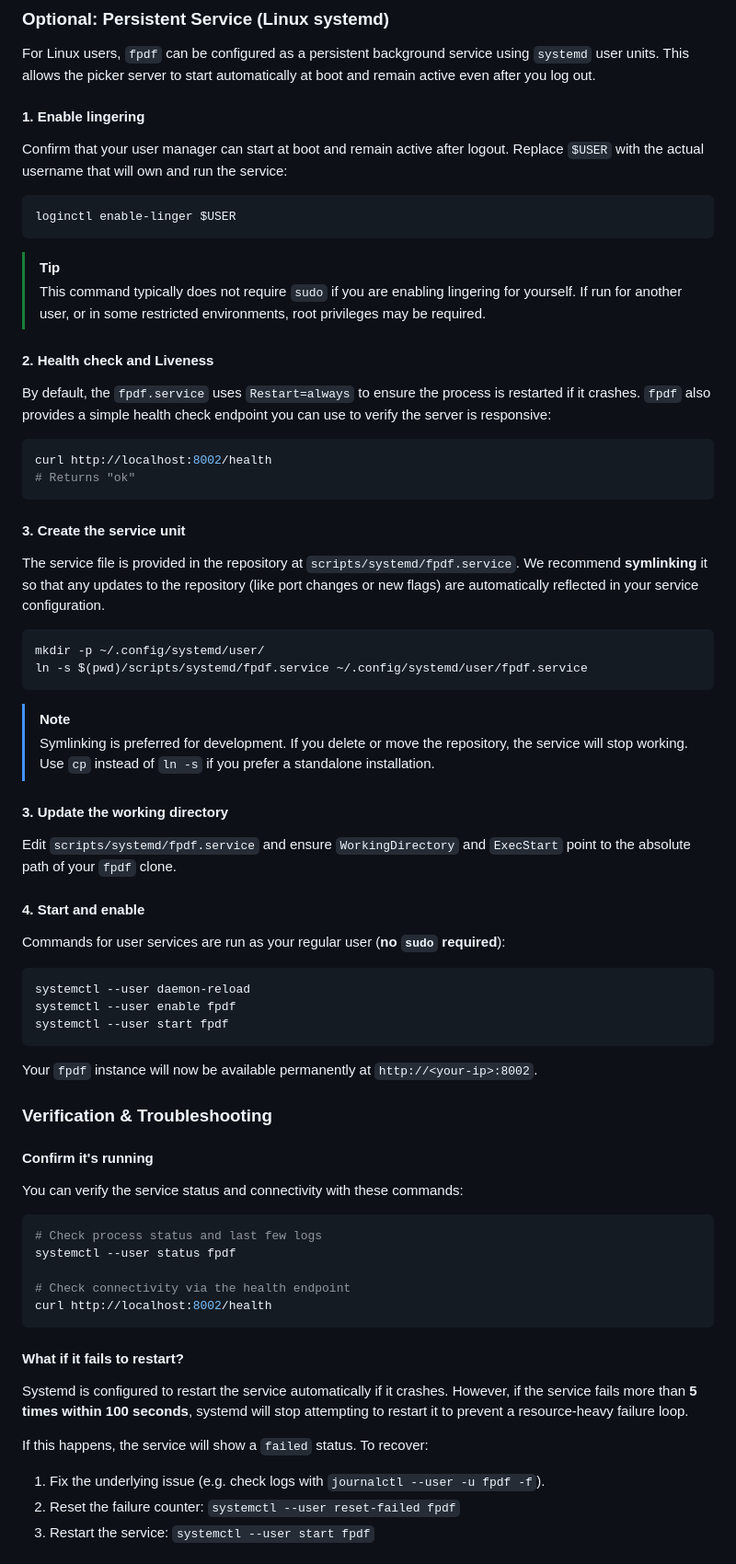
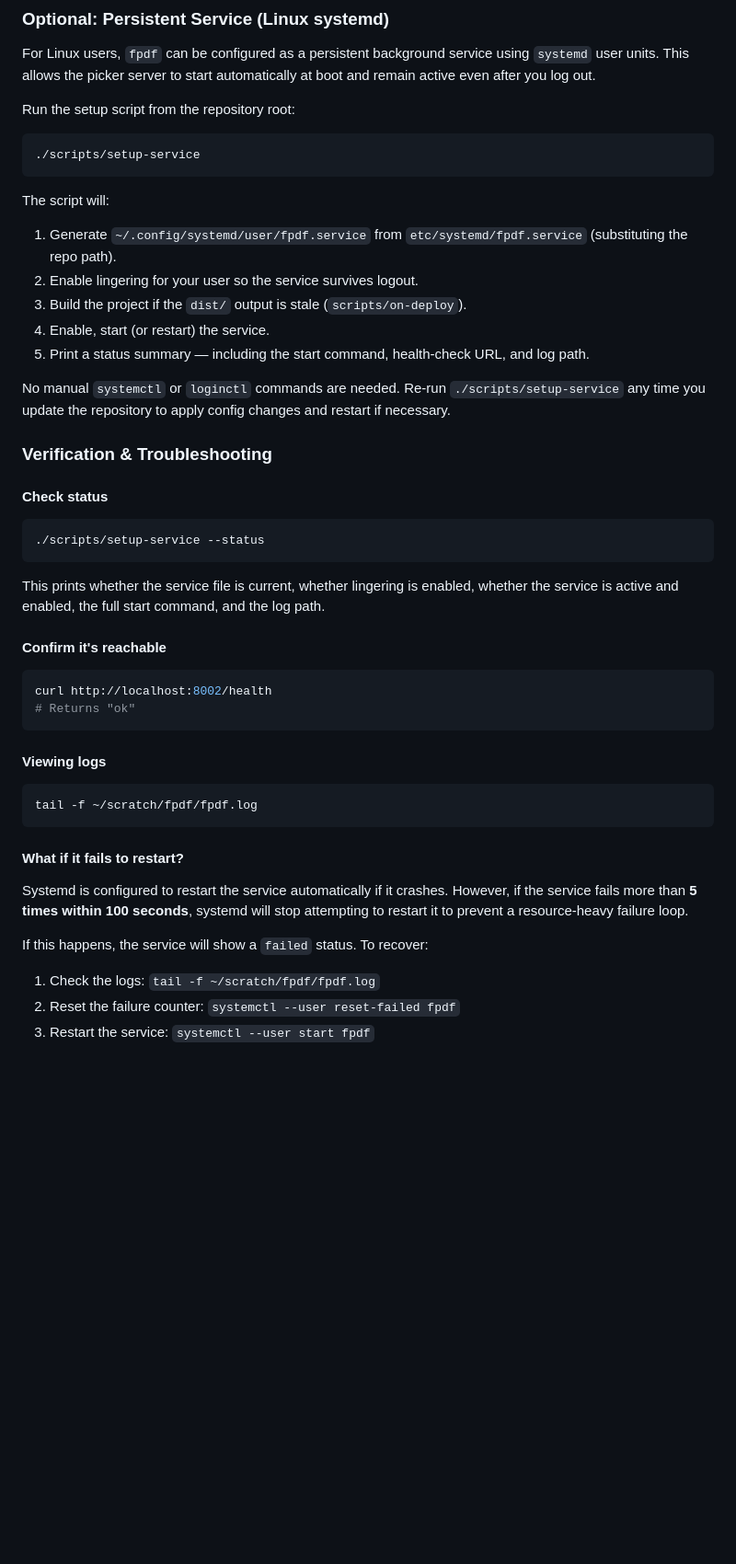
Before and after one commit to the-hcma/fpdf, a Markdown page: README.md, the part around one of its changes. Shown at 92% size. GitHub-like rendering; blank space fills up the shorter version.

Commit message:
docs: update README for scripts/fpdf and setup-service (#309)
## Problem

The README contained stale documentation that no longer matched how the dev scripts work:

1. **Quickstart** — instructed users to `pnpm link --global` before they could run anything, when `./scripts/fpdf` works directly from the repo without any global install.
2. **Linux systemd section** — described a manual multi-step process:
   - `loginctl enable-linger` (now handled by `setup-service`)
   - symlinking from the wrong path (`scripts/systemd/fpdf.service` — doesn't exist; correct location is `etc/systemd/fpdf.service`)
   - manually editing `WorkingDirectory` and `ExecStart` in the unit file (now done automatically via `@@REPO_DIR@@` substitution)
   - raw `systemctl daemon-reload / enable / start` commands (now handled by `setup-service`)
   - `journalctl --user -u fpdf -f` for logs (fails without journal permissions; service writes to a file via `StandardOutput=append:`)

## Fix

- **Quickstart**: Make `./scripts/fpdf fill form.pdf --open` the primary path; demote `pnpm link --global` to an optional alternative.
- **Linux systemd section**: Replace the entire manual walkthrough with a single `./scripts/setup-service` invocation. Document what the script does, how to check status (`--status`), how to tail logs, and how to recover from a restart-loop failure.

Stacked on #308.

[gtmq-generated]

Gtmq-generated: true

````diff
--- a/README.md
+++ b/README.md
@@ -59,65 +63,49 @@ The app bakes in the path to your local clone at install time. Re-run the script
 
 For Linux users, `fpdf` can be configured as a persistent background service using `systemd` user units. This allows the picker server to start automatically at boot and remain active even after you log out.
 
-#### 1. Enable lingering
-Confirm that your user manager can start at boot and remain active after logout. Replace `$USER` with the actual username that will own and run the service:
+Run the setup script from the repository root:
+
 ```bash
-loginctl enable-linger $USER
+./scripts/setup-service
 ```
 
-> [!TIP]
-> This command typically does not require `sudo` if you are enabling lingering for yourself. If run for another user, or in some restricted environments, root privileges may be required.
+The script will:
+1. Generate `~/.config/systemd/user/fpdf.service` from `etc/systemd/fpdf.service` (substituting the repo path).
+2. Enable lingering for your user so the service survives logout.
+3. Build the project if the `dist/` output is stale (`scripts/on-deploy`).
+4. Enable, start (or restart) the service.
+5. Print a status summary — including the start command, health-check URL, and log path.
 
-#### 2. Health check and Liveness
-By default, the `fpdf.service` uses `Restart=always` to ensure the process is restarted if it crashes. `fpdf` also provides a simple health check endpoint you can use to verify the server is responsive:
+No manual `systemctl` or `loginctl` commands are needed. Re-run `./scripts/setup-service` any time you update the repository to apply config changes and restart if necessary.
+
+### Verification & Troubleshooting
+
+#### Check status
+
+```bash
+./scripts/setup-service --status
+```
+
+This prints whether the service file is current, whether lingering is enabled, whether the service is active and enabled, the full start command, and the log path.
+
+#### Confirm it's reachable
+
 ```bash
 curl http://localhost:8002/health
 # Returns "ok"
 ```
 
-#### 3. Create the service unit
-The service file is provided in the repository at `scripts/systemd/fpdf.service`. We recommend **symlinking** it so that any updates to the repository (like port changes or new flags) are automatically reflected in your service configuration.
+#### Viewing logs
 
 ```bash
-mkdir -p ~/.config/systemd/user/
-ln -s $(pwd)/scripts/systemd/fpdf.service ~/.config/systemd/user/fpdf.service
-```
-
-> [!NOTE]
-> Symlinking is preferred for development. If you delete or move the repository, the service will stop working. Use `cp` instead of `ln -s` if you prefer a standalone installation.
-
-#### 3. Update the working directory
-Edit `scripts/systemd/fpdf.service` and ensure `WorkingDirectory` and `ExecStart` point to the absolute path of your `fpdf` clone.
-
-#### 4. Start and enable
-Commands for user services are run as your regular user (**no `sudo` required**):
-
-```bash
-systemctl --user daemon-reload
-systemctl --user enable fpdf
-systemctl --user start fpdf
-```
-
-Your `fpdf` instance will now be available permanently at `http://<your-ip>:8002`.
-
-### Verification & Troubleshooting
-
-#### Confirm it's running
-You can verify the service status and connectivity with these commands:
-
-```bash
-# Check process status and last few logs
-systemctl --user status fpdf
-
-# Check connectivity via the health endpoint
-curl http://localhost:8002/health
+tail -f ~/scratch/fpdf/fpdf.log
 ```
 
 #### What if it fails to restart?
 Systemd is configured to restart the service automatically if it crashes. However, if the service fails more than **5 times within 100 seconds**, systemd will stop attempting to restart it to prevent a resource-heavy failure loop.
 
 If this happens, the service will show a `failed` status. To recover:
-1. Fix the underlying issue (e.g. check logs with `journalctl --user -u fpdf -f`).
+1. Check the logs: `tail -f ~/scratch/fpdf/fpdf.log`
 2. Reset the failure counter: `systemctl --user reset-failed fpdf`
 3. Restart the service: `systemctl --user start fpdf`
 
````
Also changed, not shown: other parts of README.md (+12 -8 lines).
